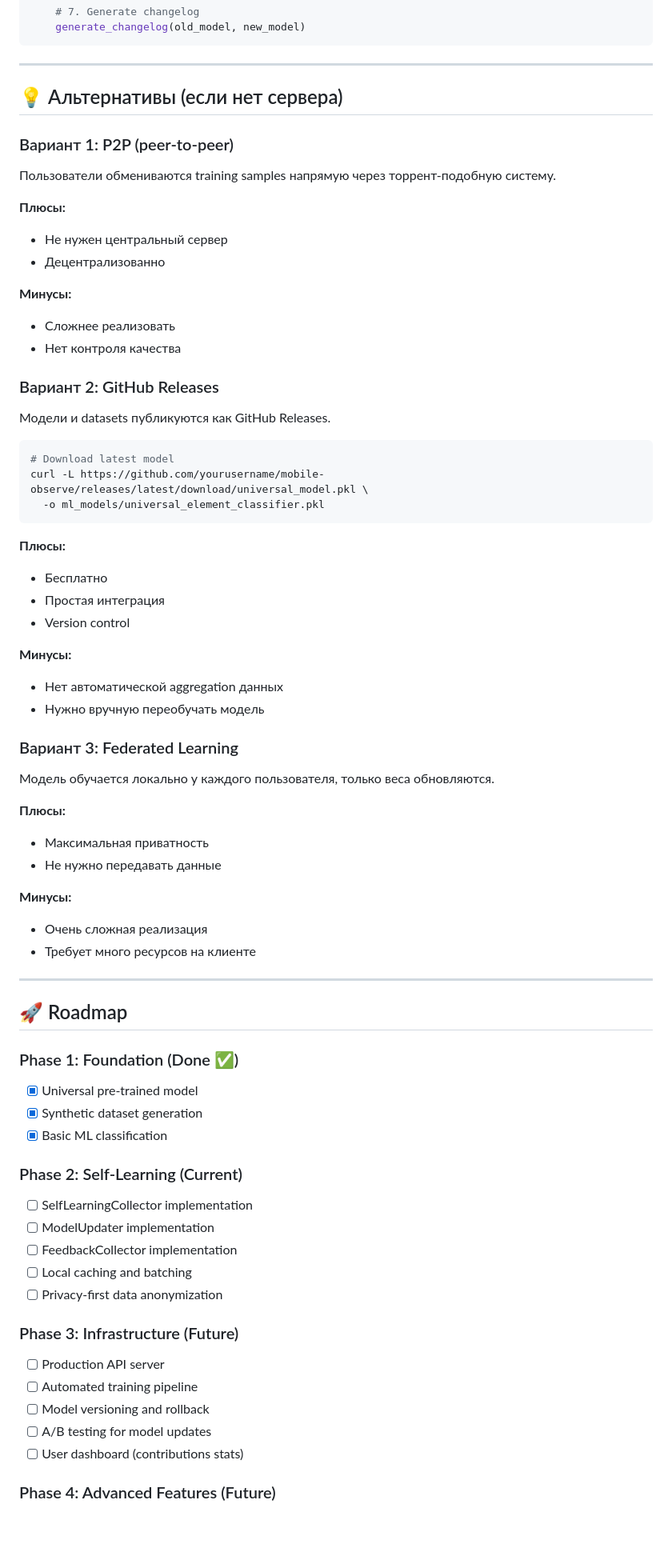
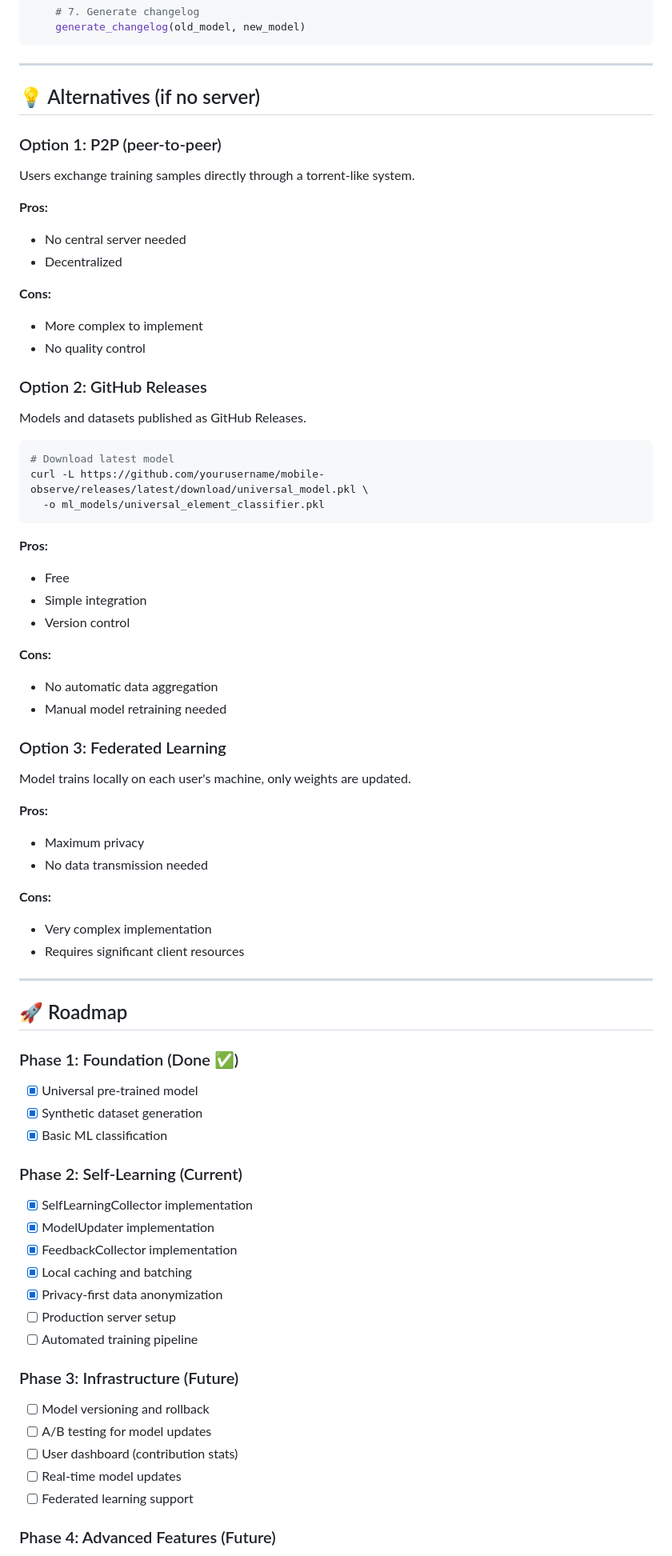
Before and after one commit to VadimToptunov/mobile_test_recorder, a Markdown page: docs/SELF_LEARNING_ML.md, the part around one of its changes. Shown at 80% size. GitHub-like rendering; blank space fills up the shorter version.

Commit message:
docs: translate SELF_LEARNING_ML.md to English
- Translated all Russian text to English
- Maintained all technical details and examples
- Added FAQ entries about public datasets and enterprise usage

````diff
--- a/docs/SELF_LEARNING_ML.md
+++ b/docs/SELF_LEARNING_ML.md
@@ -451,23 +451,23 @@ def weekly_retrain():
 
 ---
 
-## 💡 Альтернативы (если нет сервера)
+## 💡 Alternatives (if no server)
 
-### Вариант 1: P2P (peer-to-peer)
+### Option 1: P2P (peer-to-peer)
 
-Пользователи обмениваются training samples напрямую через торрент-подобную систему.
+Users exchange training samples directly through a torrent-like system.
 
-**Плюсы:**
-- Не нужен центральный сервер
-- Децентрализованно
+**Pros:**
+- No central server needed
+- Decentralized
 
-**Минусы:**
-- Сложнее реализовать
-- Нет контроля качества
+**Cons:**
+- More complex to implement
+- No quality control
 
-### Вариант 2: GitHub Releases
+### Option 2: GitHub Releases
 
-Модели и datasets публикуются как GitHub Releases.
+Models and datasets published as GitHub Releases.
 
 ```bash
 # Download latest model
@@ -475,26 +475,26 @@ curl -L https://github.com/yourusername/mobile-observe/releases/latest/download/
   -o ml_models/universal_element_classifier.pkl
 ```
 
-**Плюсы:**
-- Бесплатно
-- Простая интеграция
+**Pros:**
+- Free
+- Simple integration
 - Version control
 
-**Минусы:**
-- Нет автоматической aggregation данных
-- Нужно вручную переобучать модель
+**Cons:**
+- No automatic data aggregation
+- Manual model retraining needed
 
-### Вариант 3: Federated Learning
+### Option 3: Federated Learning
 
-Модель обучается локально у каждого пользователя, только веса обновляются.
+Model trains locally on each user's machine, only weights are updated.
 
-**Плюсы:**
-- Максимальная приватность
-- Не нужно передавать данные
+**Pros:**
+- Maximum privacy
+- No data transmission needed
 
-**Минусы:**
-- Очень сложная реализация
-- Требует много ресурсов на клиенте
+**Cons:**
+- Very complex implementation
+- Requires significant client resources
 
 ---
 
@@ -506,18 +506,20 @@ curl -L https://github.com/yourusername/mobile-observe/releases/latest/download/
 - [x] Basic ML classification
 
 ### Phase 2: Self-Learning (Current)
-- [ ] SelfLearningCollector implementation
-- [ ] ModelUpdater implementation
-- [ ] FeedbackCollector implementation
-- [ ] Local caching and batching
-- [ ] Privacy-first data anonymization
+- [x] SelfLearningCollector implementation
+- [x] ModelUpdater implementation
+- [x] FeedbackCollector implementation
+- [x] Local caching and batching
+- [x] Privacy-first data anonymization
+- [ ] Production server setup
+- [ ] Automated training pipeline
 
 ### Phase 3: Infrastructure (Future)
-- [ ] Production API server
-- [ ] Automated training pipeline
 - [ ] Model versioning and rollback
 - [ ] A/B testing for model updates
-- [ ] User dashboard (contributions stats)
+- [ ] User dashboard (contribution stats)
+- [ ] Real-time model updates
+- [ ] Federated learning support
 
 ### Phase 4: Advanced Features (Future)
 - [ ] Multi-language model (Rust core?)
````
Also changed, not shown: other parts of docs/SELF_LEARNING_ML.md (+99 -93 lines).
